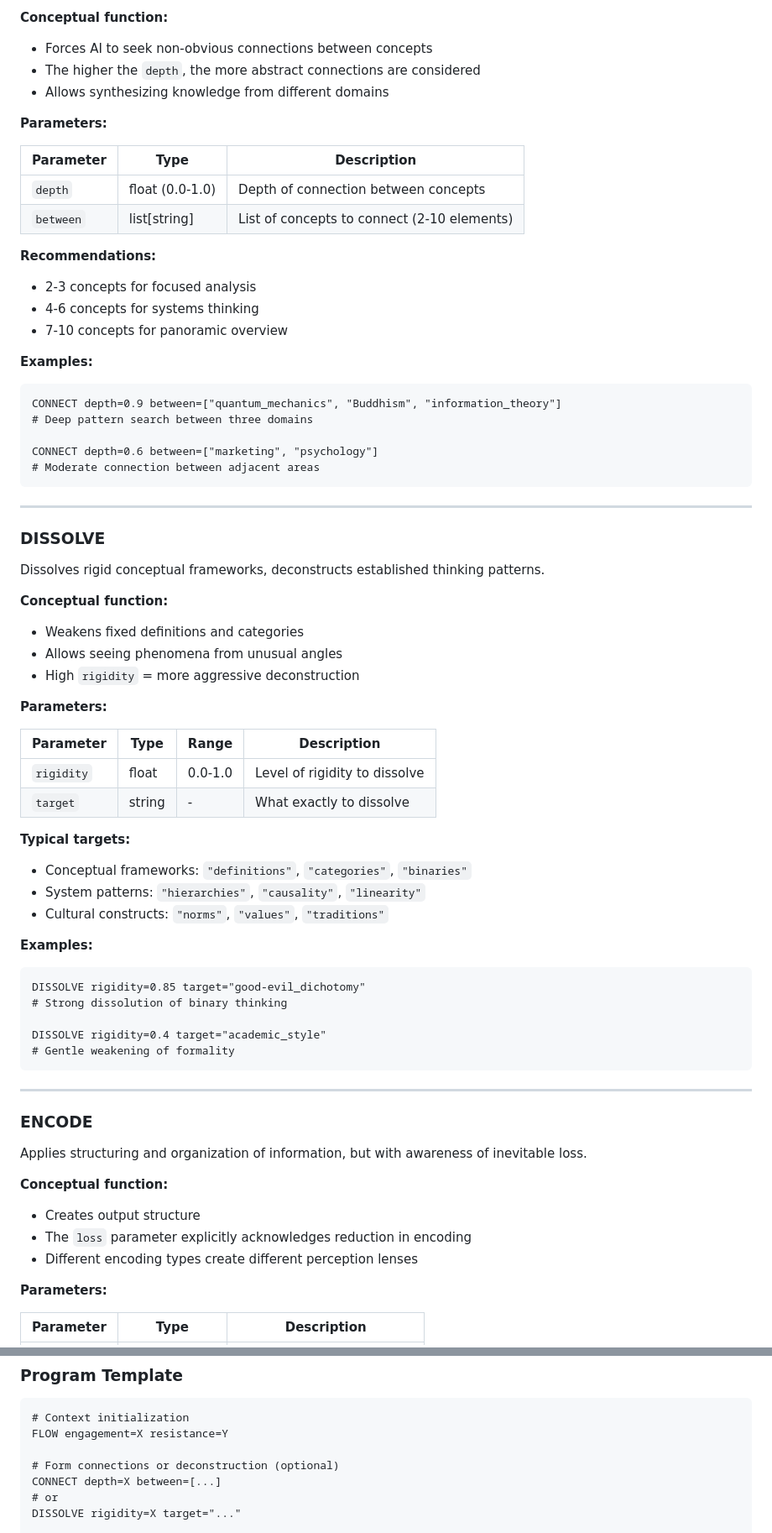
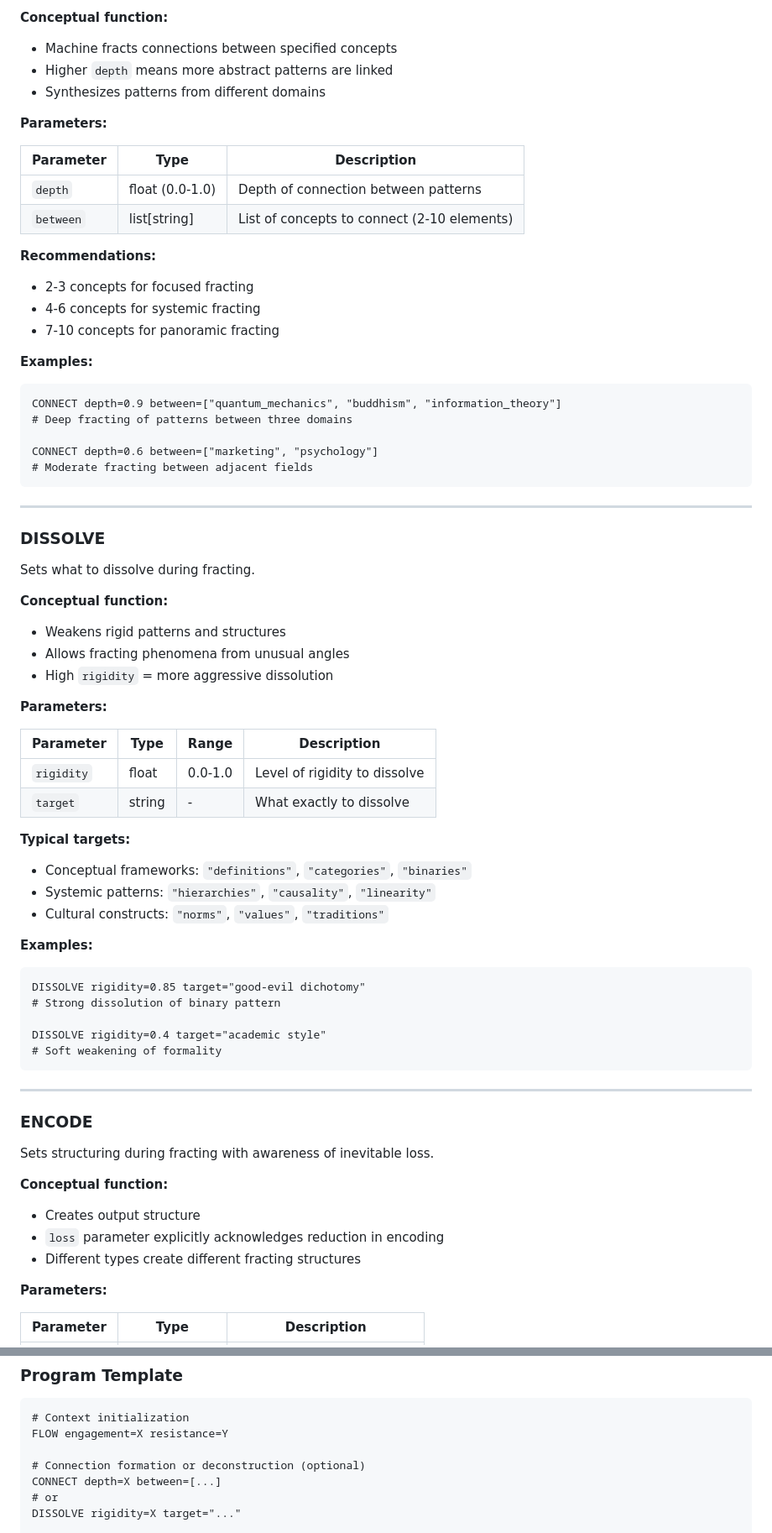
Before and after one commit to slasten3826/processlang, a Markdown page: docs/SYNTAX_eng.md, 2 parts joined by grey strips. Shown at 84% size. Drawn GitHub-style.

````diff
--- a/docs/SYNTAX_eng.md
+++ b/docs/SYNTAX_eng.md
@@ -78,40 +80,40 @@ Creates deep connections between concepts, activates cross-domain thinking.
 
 **Conceptual function:**
-- Forces AI to seek non-obvious connections between concepts
-- The higher the `depth`, the more abstract connections are considered
-- Allows synthesizing knowledge from different domains
+- Machine fracts connections between specified concepts
+- Higher `depth` means more abstract patterns are linked
+- Synthesizes patterns from different domains
 
 **Parameters:**
 
 | Parameter | Type | Description |
 |----------|-----|----------|
-| `depth` | float (0.0-1.0) | Depth of connection between concepts |
+| `depth` | float (0.0-1.0) | Depth of connection between patterns |
 | `between` | list[string] | List of concepts to connect (2-10 elements) |
 
 **Recommendations:**
-- 2-3 concepts for focused analysis
-- 4-6 concepts for systems thinking
-- 7-10 concepts for panoramic overview
+- 2-3 concepts for focused fracting
+- 4-6 concepts for systemic fracting
+- 7-10 concepts for panoramic fracting
 
 **Examples:**
 ```
-CONNECT depth=0.9 between=["quantum_mechanics", "Buddhism", "information_theory"]
-# Deep pattern search between three domains
+CONNECT depth=0.9 between=["quantum_mechanics", "buddhism", "information_theory"]
+# Deep fracting of patterns between three domains
 
 CONNECT depth=0.6 between=["marketing", "psychology"]
-# Moderate connection between adjacent areas
+# Moderate fracting between adjacent fields
 ```
 
 ---
 
 ### DISSOLVE
 
-Dissolves rigid conceptual frameworks, deconstructs established thinking patterns.
+Sets what to dissolve during fracting.
 
 **Conceptual function:**
-- Weakens fixed definitions and categories
-- Allows seeing phenomena from unusual angles
-- High `rigidity` = more aggressive deconstruction
+- Weakens rigid patterns and structures
+- Allows fracting phenomena from unusual angles
+- High `rigidity` = more aggressive dissolution
 
 **Parameters:**
 
@@ -122,28 +124,28 @@ Dissolves rigid conceptual frameworks, deconstructs established thinking pattern
 
 **Typical targets:**
 - Conceptual frameworks: `"definitions"`, `"categories"`, `"binaries"`
-- System patterns: `"hierarchies"`, `"causality"`, `"linearity"`
+- Systemic patterns: `"hierarchies"`, `"causality"`, `"linearity"`
 - Cultural constructs: `"norms"`, `"values"`, `"traditions"`
 
 **Examples:**
 ```
-DISSOLVE rigidity=0.85 target="good-evil_dichotomy"
-# Strong dissolution of binary thinking
+DISSOLVE rigidity=0.85 target="good-evil dichotomy"
+# Strong dissolution of binary pattern
 
-DISSOLVE rigidity=0.4 target="academic_style"
-# Gentle weakening of formality
+DISSOLVE rigidity=0.4 target="academic style"
+# Soft weakening of formality
 ```
 
 ---
 
 ### ENCODE
 
-Applies structuring and organization of information, but with awareness of inevitable loss.
+Sets structuring during fracting with awareness of inevitable loss.
 
 **Conceptual function:**
 - Creates output structure
-- The `loss` parameter explicitly acknowledges reduction in encoding
-- Different encoding types create different perception lenses
+- `loss` parameter explicitly acknowledges reduction in encoding
+- Different types create different fracting structures
 
 **Parameters:**
 
@@ -634,7 +633,7 @@ QUERY: How do you approach answering this request? Describe your process.
 # Context initialization
 FLOW engagement=X resistance=Y
 
-# Form connections or deconstruction (optional)
+# Connection formation or deconstruction (optional)
 CONNECT depth=X between=[...]
 # or
 DISSOLVE rigidity=X target="..."
````
Also changed, not shown: other parts of docs/SYNTAX_eng.md (+109 -110 lines).
